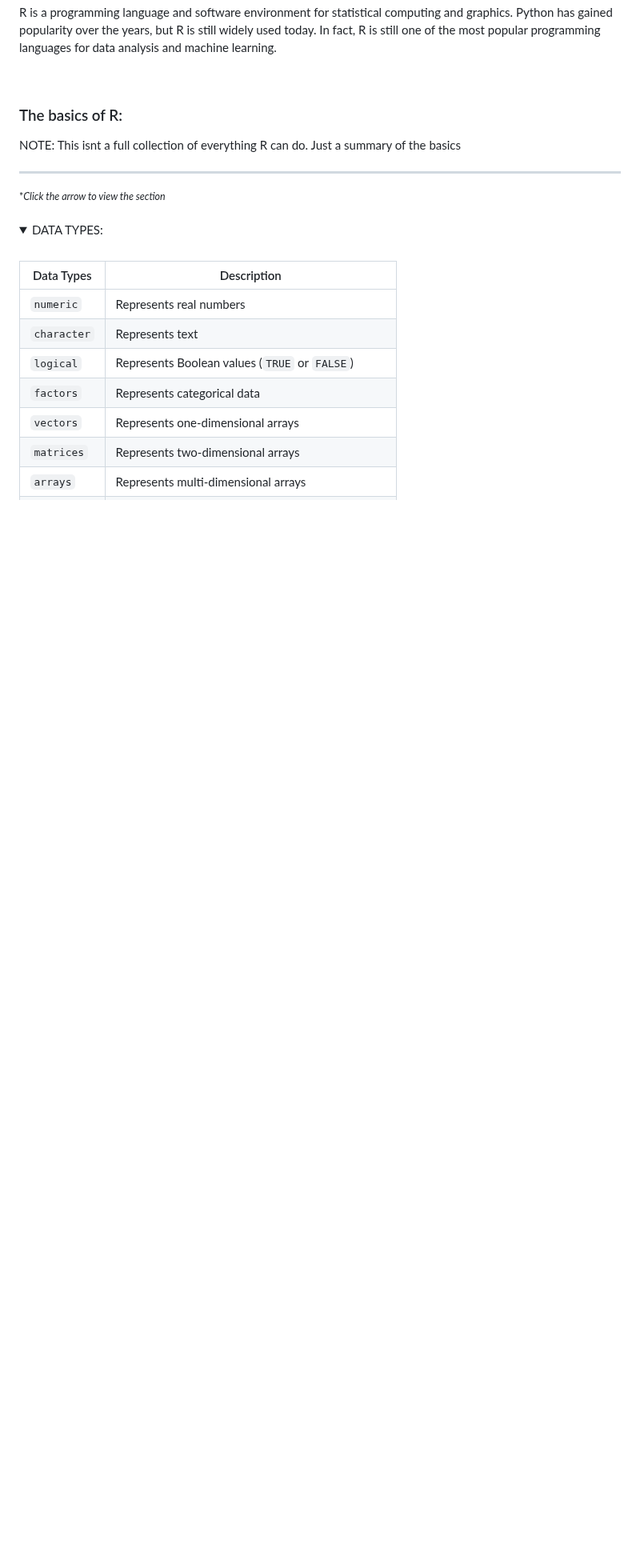
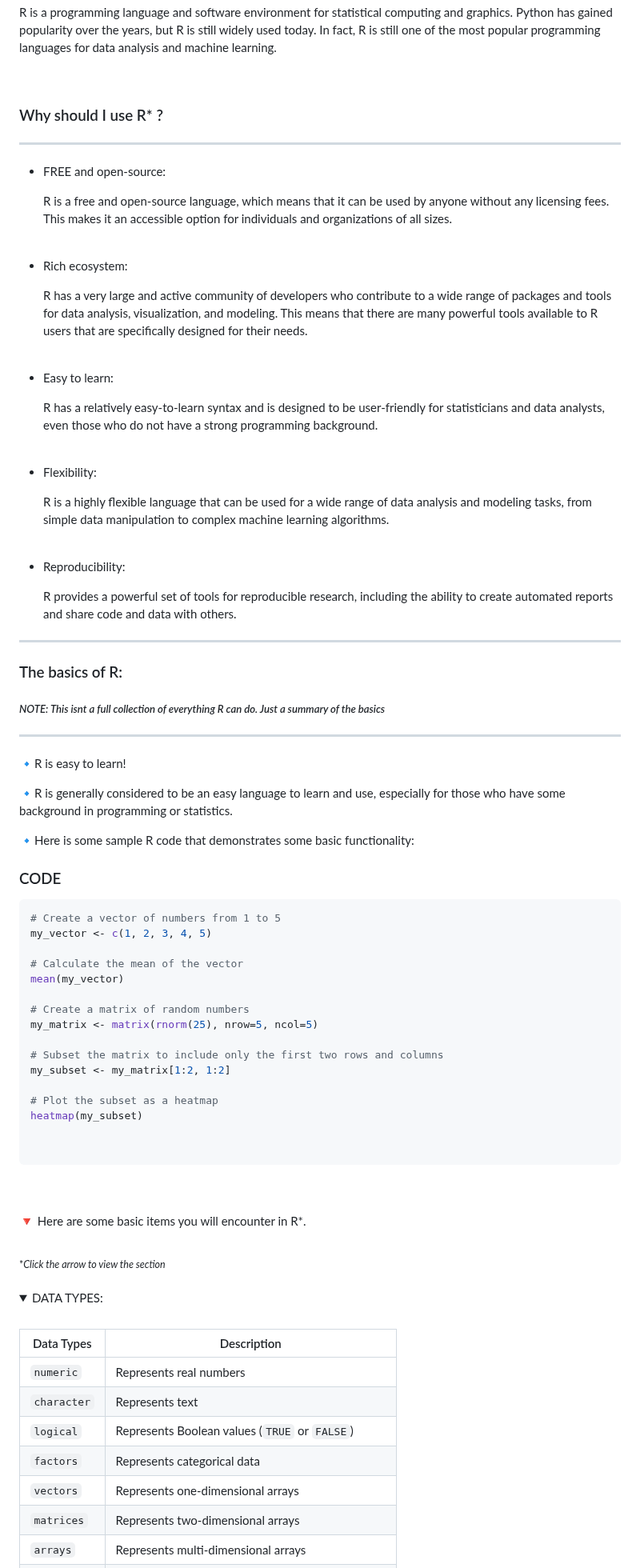
Before and after one commit to CameronCSS/Programming-Languages, a Markdown page: R-Basics/README.md, the part around the change. Shown at 80% size. Drawn GitHub-style; folded sections open; blank space fills up the shorter version.

````diff
--- a/R-Basics/README.md
+++ b/R-Basics/README.md
@@ -13,10 +13,76 @@ In fact, R is still one of the most popular programming languages for data analy
 
 <br>
 
-### The basics of R:
-NOTE: This isnt a full collection of everything R can do. Just a summary of the basics
+### Why should I use R* ?
 
 ---
+
+- FREE and open-source:
+<ul>R is a free and open-source language, which means that it can be used by anyone without any licensing fees. This makes it an accessible option for individuals and organizations of all sizes.</ul>
+
+<br>
+
+- Rich ecosystem:
+<ul>R has a very large and active community of developers who contribute to a wide range of packages and tools for data analysis, visualization, and modeling. This means that there are many powerful tools available to R users that are specifically designed for their needs.</ul>
+
+<br>
+
+- Easy to learn:
+<ul>R has a relatively easy-to-learn syntax and is designed to be user-friendly for statisticians and data analysts, even those who do not have a strong programming background.</ul>
+
+<br>
+
+- Flexibility:
+<ul>R is a highly flexible language that can be used for a wide range of data analysis and modeling tasks, from simple data manipulation to complex machine learning algorithms.</ul>
+
+<br>
+
+- Reproducibility:
+<ul>R provides a powerful set of tools for reproducible research, including the ability to create automated reports and share code and data with others.</ul>
+
+----
+
+### The basics of R:
+##### *NOTE: This isnt a full collection of everything R can do. Just a summary of the basics*
+
+---
+
+:small_blue_diamond:R is easy to learn!
+
+:small_blue_diamond:R is generally considered to be an easy language to learn and use,
+especially for those who have some background in programming or statistics.
+
+:small_blue_diamond:Here is some sample R code that demonstrates some basic functionality:
+
+
+### CODE
+
+```r
+# Create a vector of numbers from 1 to 5
+my_vector <- c(1, 2, 3, 4, 5)
+
+# Calculate the mean of the vector
+mean(my_vector)
+
+# Create a matrix of random numbers
+my_matrix <- matrix(rnorm(25), nrow=5, ncol=5)
+
+# Subset the matrix to include only the first two rows and columns
+my_subset <- my_matrix[1:2, 1:2]
+
+# Plot the subset as a heatmap
+heatmap(my_subset)
+
+
+```
+
+<br>
+<br>
+
+:small_red_triangle_down: Here are some basic items you will encounter in R*.
+
+<br>
+
 
 <sup> **Click the arrow to view the section* </sup>
 
````
